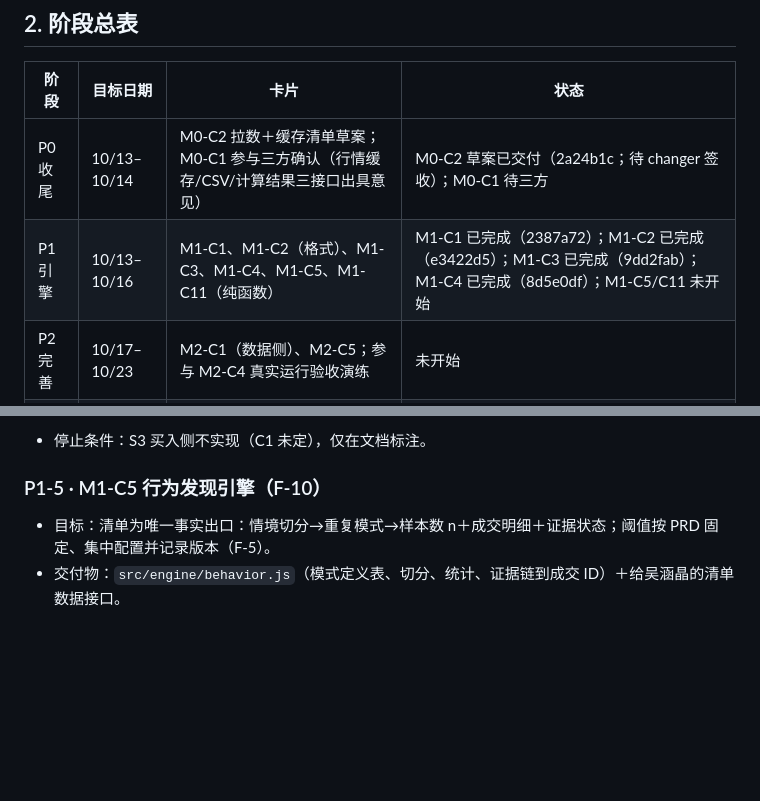
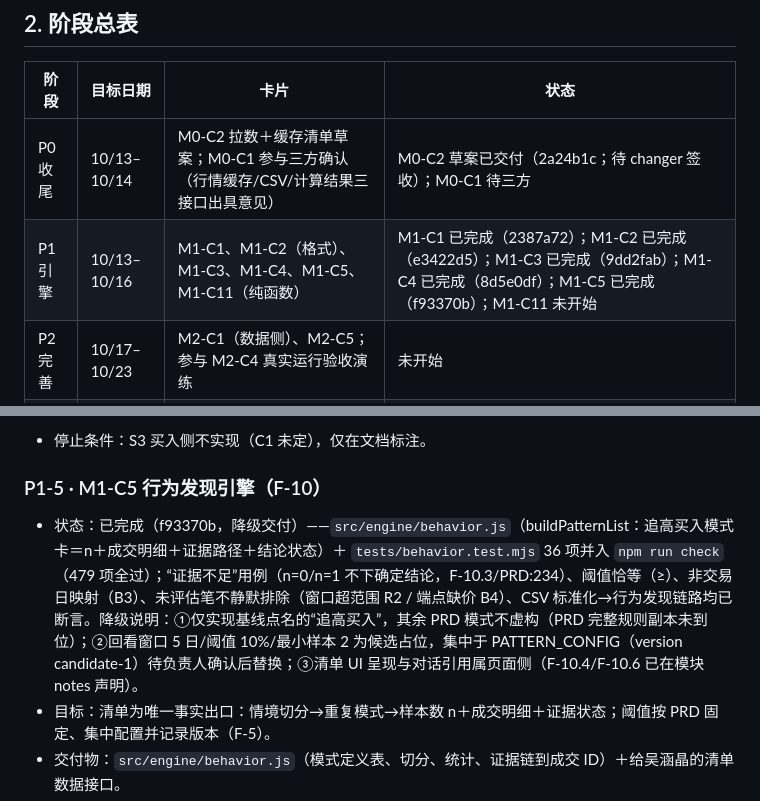
Before and after one commit to changer-collab/TimingMirror, a Markdown page: docs/yinchen/yinchen-task-plan.md, 2 parts joined by grey strips. Rendered like a GitHub page; blank space fills up the shorter version.

Commit message:
docs: 更新尹辰任务计划状态（M1-C5 已完成 f93370b）

```diff
--- a/docs/yinchen/yinchen-task-plan.md
+++ b/docs/yinchen/yinchen-task-plan.md
@@ -26,7 +26,7 @@ M1-C11 契约匹配纯函数（依赖 M0-C1）
 | 阶段 | 目标日期 | 卡片 | 状态 |
 |---|---|---|---|
 | P0 收尾 | 10/13–10/14 | M0-C2 拉数＋缓存清单草案；M0-C1 参与三方确认（行情缓存/CSV/计算结果三接口出具意见） | M0-C2 草案已交付（2a24b1c；待 changer 签收）；M0-C1 待三方 |
-| P1 引擎 | 10/13–10/16 | M1-C1、M1-C2（格式）、M1-C3、M1-C4、M1-C5、M1-C11（纯函数） | M1-C1 已完成（2387a72）；M1-C2 已完成（e3422d5）；M1-C3 已完成（9dd2fab）；M1-C4 已完成（8d5e0df）；M1-C5/C11 未开始 |
+| P1 引擎 | 10/13–10/16 | M1-C1、M1-C2（格式）、M1-C3、M1-C4、M1-C5、M1-C11（纯函数） | M1-C1 已完成（2387a72）；M1-C2 已完成（e3422d5）；M1-C3 已完成（9dd2fab）；M1-C4 已完成（8d5e0df）；M1-C5 已完成（f93370b）；M1-C11 未开始 |
 | P2 完善 | 10/17–10/23 | M2-C1（数据侧）、M2-C5；参与 M2-C4 真实运行验收演练 | 未开始 |
 | P3 交付 | 10/24–10/25 | 支持 M3 提交材料（清单签收归档、复算记录）、回归修复 | 未开始 |
 
@@ -103,6 +103,7 @@ M1-C11 契约匹配纯函数（依赖 M0-C1）
 
 ### P1-5 · M1-C5 行为发现引擎（F-10）
 
+- 状态：已完成（f93370b，降级交付）——`src/engine/behavior.js`（buildPatternList：追高买入模式卡＝n＋成交明细＋证据路径＋结论状态）＋ `tests/behavior.test.mjs` 36 项并入 `npm run check`（479 项全过）；“证据不足”用例（n=0/n=1 不下确定结论，F-10.3/PRD:234）、阈值恰等（≥）、非交易日映射（B3）、未评估笔不静默排除（窗口超范围 R2 / 端点缺价 B4）、CSV 标准化→行为发现链路均已断言。降级说明：①仅实现基线点名的“追高买入”，其余 PRD 模式不虚构（PRD 完整规则副本未到位）；②回看窗口 5 日/阈值 10%/最小样本 2 为候选占位，集中于 PATTERN_CONFIG（version candidate-1）待负责人确认后替换；③清单 UI 呈现与对话引用属页面侧（F-10.4/F-10.6 已在模块 notes 声明）。
 - 目标：清单为唯一事实出口：情境切分→重复模式→样本数 n＋成交明细＋证据状态；阈值按 PRD 固定、集中配置并记录版本（F-5）。
 - 交付物：`src/engine/behavior.js`（模式定义表、切分、统计、证据链到成交 ID）＋给吴涵晶的清单数据接口。
 - 验收：清单断言（模式名/状态/n/成交 ID/阈值/检验方式）＋"证据不足"用例（PRD:234 不下确定结论）。
```
